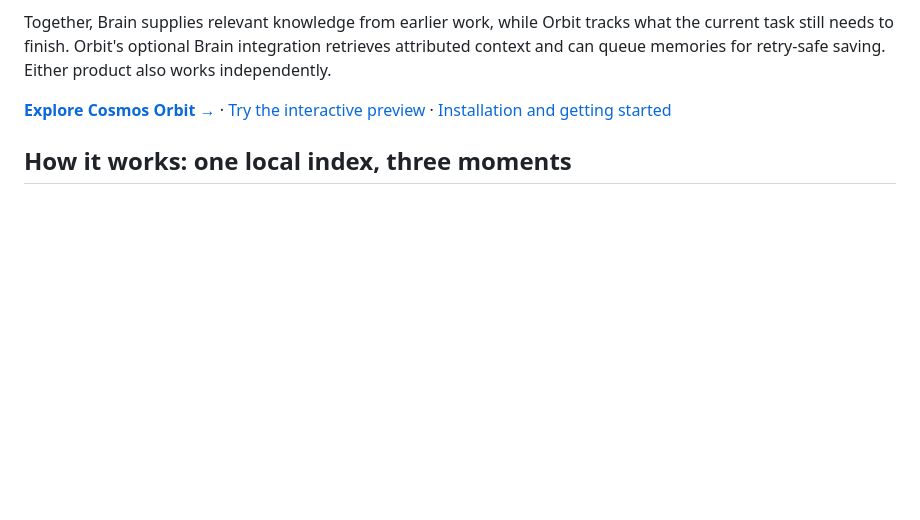
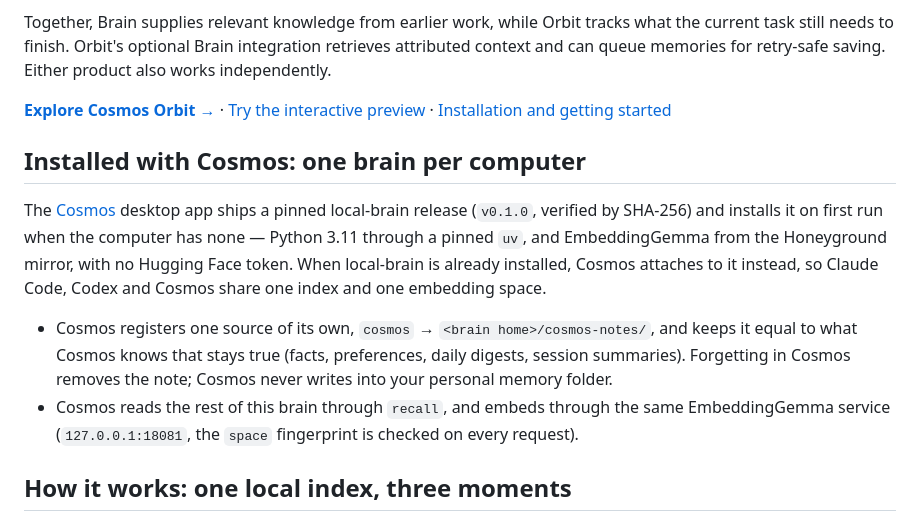
Before and after one commit to honeyground-org/local-brain, a Markdown page: README.md, the part around the change. Drawn GitHub-style; blank space fills up the shorter version.

Commit message:
docs: Cosmos installs local-brain and shares one brain per computer (#67)
Signed-off-by: sean <wangjacsi@gmail.com>
Co-authored-by: Claude Opus 5.5 <noreply@anthropic.com>

```diff
--- a/README.md
+++ b/README.md
@@ -80,6 +80,19 @@ queue memories for retry-safe saving. Either product also works independently.
 **[Explore Cosmos Orbit →](https://github.com/honeyground-org/cosmos-orbit)** ·
 [Try the interactive preview](https://honeyground-org.github.io/cosmos-orbit/) ·
 [Installation and getting started](https://github.com/honeyground-org/cosmos-orbit#attach-orbit-to-the-session-you-already-use)
+
+## Installed with Cosmos: one brain per computer
+
+The [Cosmos](https://cosmos-aios.com) desktop app ships a pinned local-brain release (`v0.1.0`, verified by
+SHA-256) and installs it on first run when the computer has none — Python 3.11 through a pinned `uv`, and
+EmbeddingGemma from the Honeyground mirror, with no Hugging Face token. When local-brain is already
+installed, Cosmos attaches to it instead, so Claude Code, Codex and Cosmos share one index and one embedding space.
+
+- Cosmos registers one source of its own, `cosmos` → `<brain home>/cosmos-notes/`, and keeps it equal to what
+  Cosmos knows that stays true (facts, preferences, daily digests, session summaries). Forgetting in Cosmos
+  removes the note; Cosmos never writes into your personal memory folder.
+- Cosmos reads the rest of this brain through `recall`, and embeds through the same EmbeddingGemma service
+  (`127.0.0.1:18081`, the `space` fingerprint is checked on every request).
 
 ## How it works: one local index, three moments
 
```
